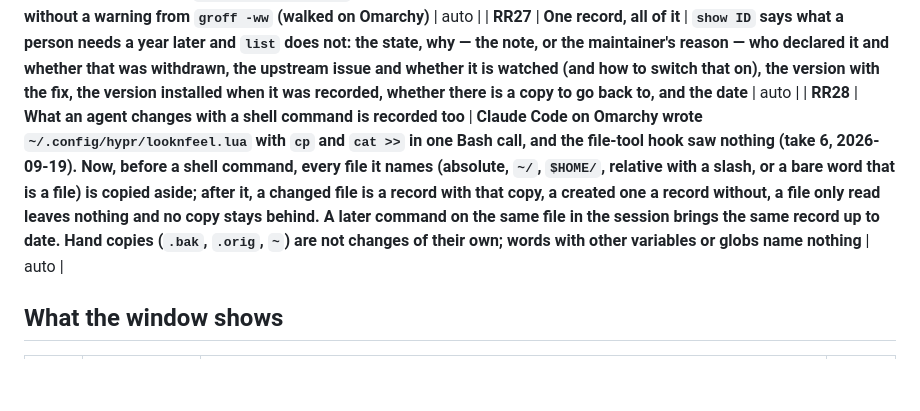
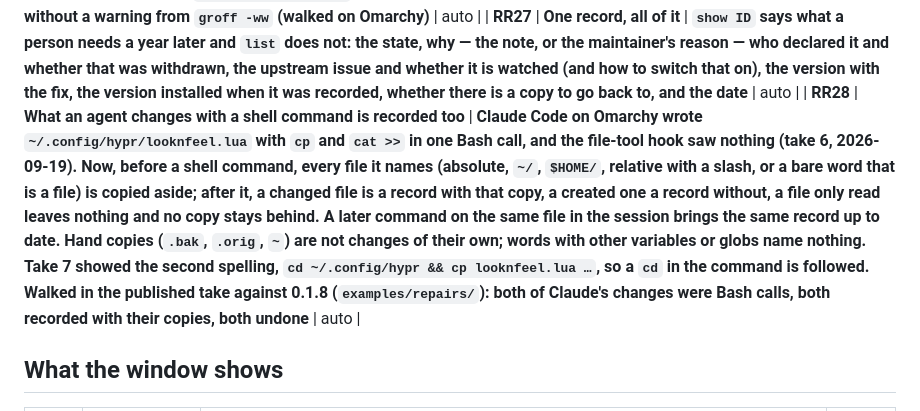
Before and after one commit to dx111ge/podshl, a Markdown page: docs/TESTCASES.md, the part around the change. Rendered like a GitHub page; blank space fills up the shorter version.

Commit message:
RR28 walked in the published take
Co-Authored-By: Claude Opus 5 (1M context) <noreply@anthropic.com>

```diff
--- a/docs/TESTCASES.md
+++ b/docs/TESTCASES.md
@@ -354,7 +354,7 @@ writes down every change before making it, and looks again (`repair.rs`).
 | **RR25** | **A maintainer takes a declaration back** | **A later version withdraws an entry with `retired` and a reason: the record says so once, with that reason, and is quiet once looked at. An entry that simply disappears while the package stays is withdrawn without a reason; a package removed leaves its records saying the declarer is gone. Nothing is removed from the record, and a withdrawn entry nobody had a record of does not become one** | auto |
 | **RR26** | **The man pages say what the program does** | **Every command and every flag in the built-in help has its entry in `podshl-repairs(1)`, and every field a declaration is read for is described in `podshl-repairs.d(5)`; a command added to one and not the other fails. Both pages render without a warning from `groff -ww` (walked on Omarchy)** | auto |
 | **RR27** | **One record, all of it** | **`show ID` says what a person needs a year later and `list` does not: the state, why — the note, or the maintainer's reason — who declared it and whether that was withdrawn, the upstream issue and whether it is watched (and how to switch that on), the version with the fix, the version installed when it was recorded, whether there is a copy to go back to, and the date** | auto |
-| **RR28** | **What an agent changes with a shell command is recorded too** | **Claude Code on Omarchy wrote `~/.config/hypr/looknfeel.lua` with `cp` and `cat >>` in one Bash call, and the file-tool hook saw nothing (take 6, 2026-09-19). Now, before a shell command, every file it names (absolute, `~/`, `$HOME/`, relative with a slash, or a bare word that is a file) is copied aside; after it, a changed file is a record with that copy, a created one a record without, a file only read leaves nothing and no copy stays behind. A later command on the same file in the session brings the same record up to date. Hand copies (`.bak`, `.orig`, `~`) are not changes of their own; words with other variables or globs name nothing** | auto |
+| **RR28** | **What an agent changes with a shell command is recorded too** | **Claude Code on Omarchy wrote `~/.config/hypr/looknfeel.lua` with `cp` and `cat >>` in one Bash call, and the file-tool hook saw nothing (take 6, 2026-09-19). Now, before a shell command, every file it names (absolute, `~/`, `$HOME/`, relative with a slash, or a bare word that is a file) is copied aside; after it, a changed file is a record with that copy, a created one a record without, a file only read leaves nothing and no copy stays behind. A later command on the same file in the session brings the same record up to date. Hand copies (`.bak`, `.orig`, `~`) are not changes of their own; words with other variables or globs name nothing. Take 7 showed the second spelling, `cd ~/.config/hypr && cp looknfeel.lua …`, so a `cd` in the command is followed. Walked in the published take against 0.1.8 (`examples/repairs/`): both of Claude's changes were Bash calls, both recorded with their copies, both undone** | auto |
 
 ## What the window shows
 
```
